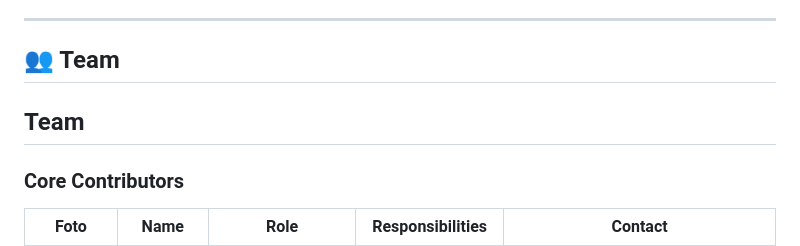
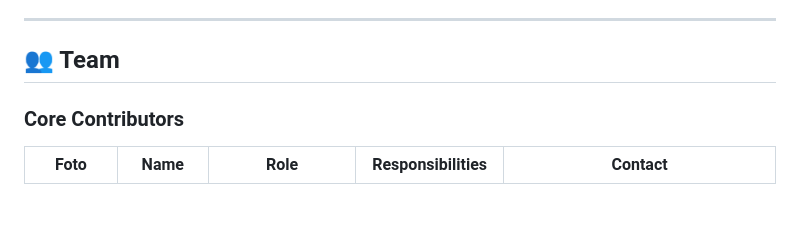
Before and after one commit to SmileyTherow/INNOFORUM, a Markdown page: README.md, the part around the change. GitHub-like rendering; blank space fills up the shorter version.

Commit message:
update: perbarui README

```diff
--- a/README.md
+++ b/README.md
@@ -393,7 +393,6 @@ We welcome contributions! Please follow these guidelines:
 ---
 
 ## 👥 Team
-## Team
 
 ### Core Contributors
 
```
